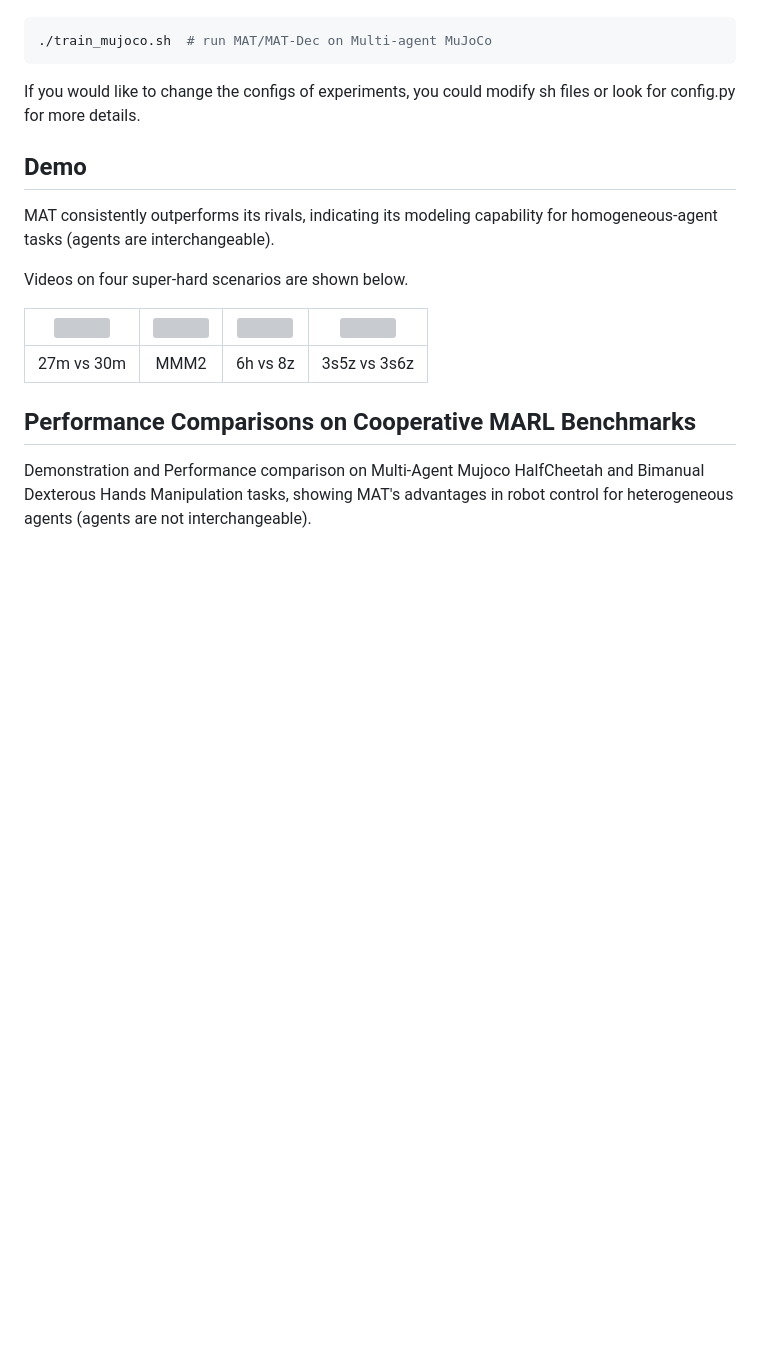
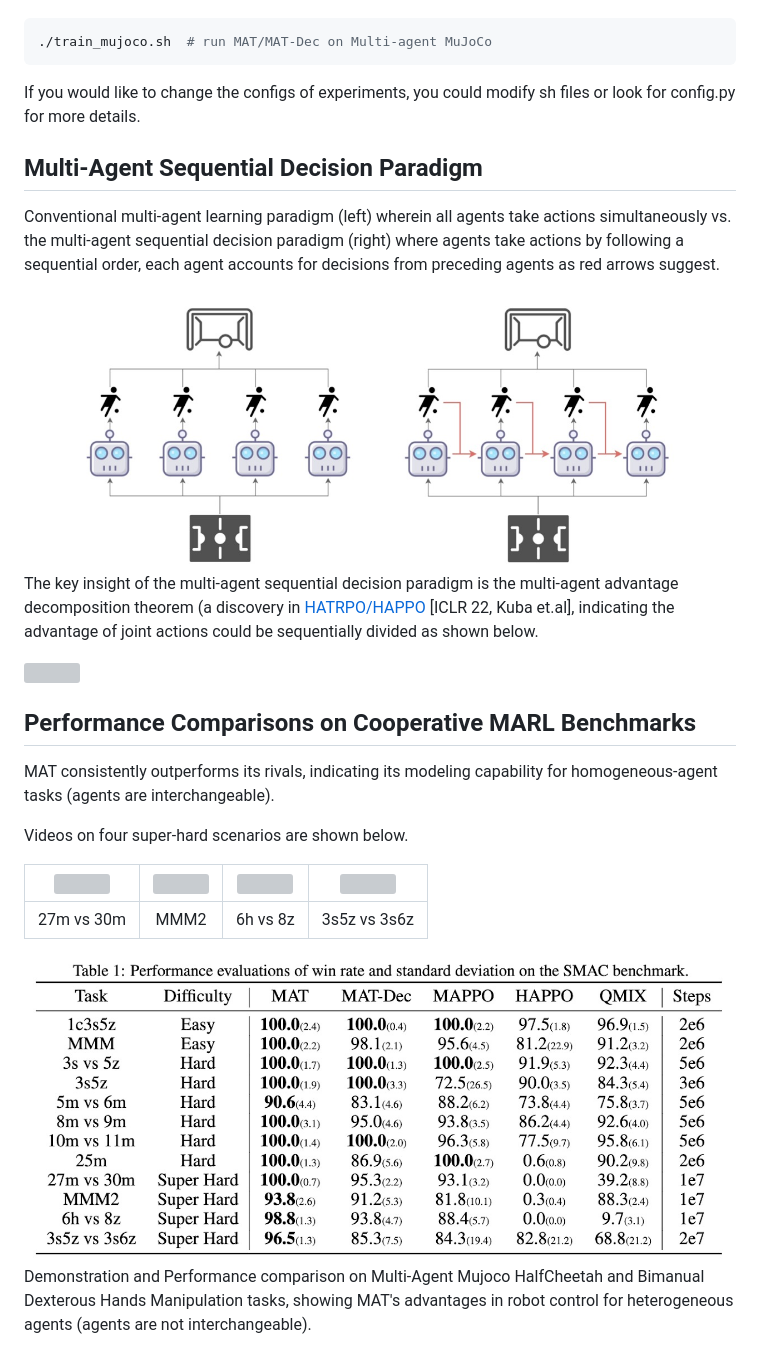
Before and after one commit to PKU-MARL/Multi-Agent-Transformer, a Markdown page: README.md, the part around one of its changes. Drawn GitHub-style; pictures changed too: images/performance.jpeg (added); blank space fills up the shorter version; grey boxes are pictures that could not be loaded.

````diff
--- a/README.md
+++ b/README.md
@@ -45,7 +61,19 @@ When your environment is ready, you could run shells in the "scripts" folder wit
 ```
 If you would like to change the configs of experiments, you could modify sh files or look for config.py for more details.
 
-## Demo
+
+## Multi-Agent Sequential Decision Paradigm
+
+Conventional multi-agent learning paradigm (left) wherein all agents take actions simultaneously vs. the multi-agent sequential decision paradigm (right) where agents take actions by following a sequential order, each agent accounts for decisions from preceding agents as red arrows suggest.
+
+<img src="images/paradigm.jpeg" align="middle" width="1000" border="1"/>
+
+The key insight of the multi-agent sequential decision paradigm is the multi-agent advantage decomposition theorem (a discovery in [HATRPO/HAPPO](https://arxiv.org/abs/2109.11251) [ICLR 22, Kuba et.al], indicating the advantage of joint actions could be sequentially divided as shown below.
+
+<img src="images/math.png" align="middle" width="1000" border="1"/>
+
+## Performance Comparisons on Cooperative MARL Benchmarks
+
 MAT consistently outperforms its rivals, indicating its modeling capability for homogeneous-agent tasks (agents are interchangeable).
 
 Videos on four super-hard scenarios are shown below.
@@ -54,7 +82,7 @@ Videos on four super-hard scenarios are shown below.
 |:-----------: |:-------------------: |:-----------: |:----------: |
 |27m vs 30m|MMM2|6h vs 8z|3s5z vs 3s6z|
 
-## Performance Comparisons on Cooperative MARL Benchmarks
+<img src="images/performance.jpeg" align="middle" width="1000" border="1"/>
 
 Demonstration and Performance comparison on Multi-Agent Mujoco HalfCheetah and  Bimanual Dexterous Hands Manipulation tasks, showing MAT's advantages in robot control for heterogeneous agents (agents are not interchangeable).
 
````
Also changed, not shown: other parts of README.md (+17 -1 lines), 1 other file.
